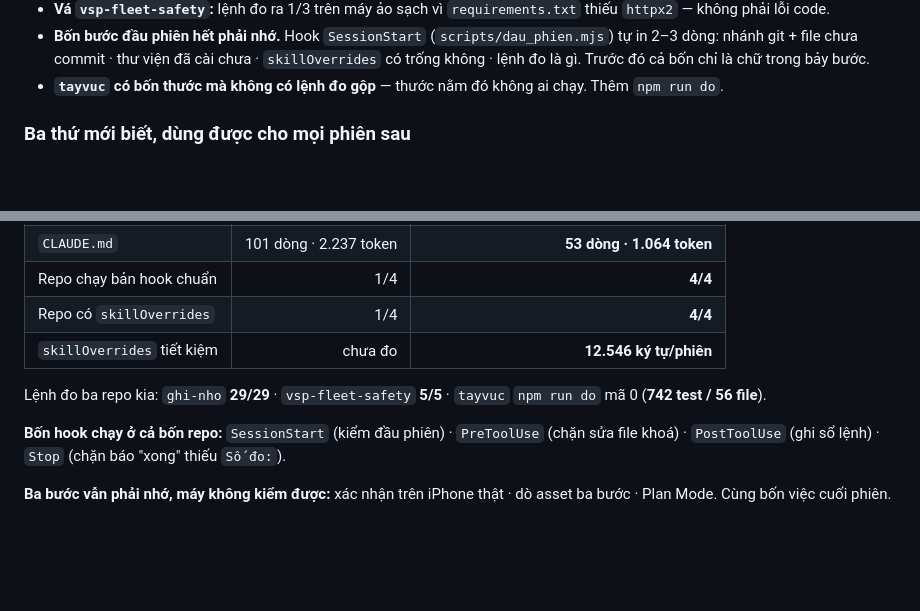
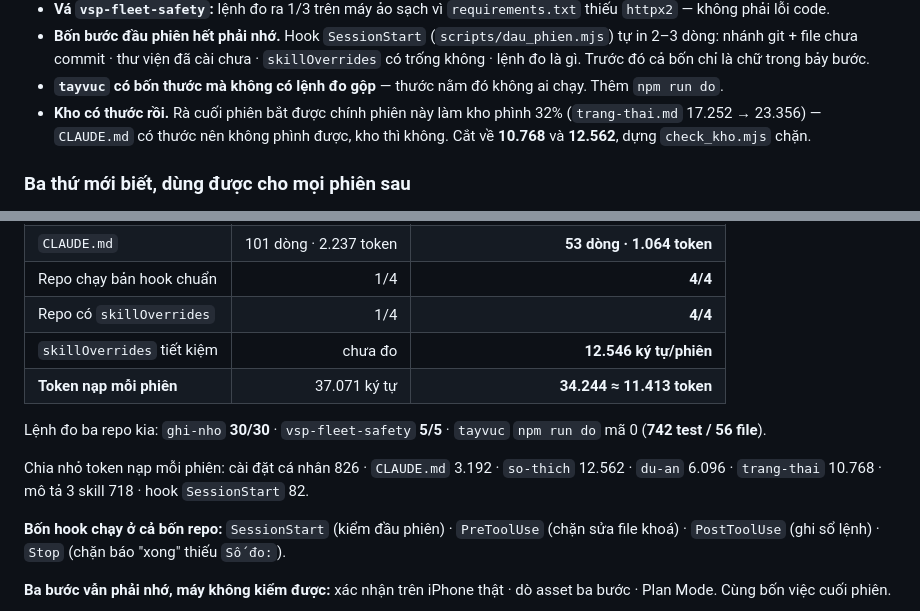
Before and after one commit to gc1001vn-svg/quoc-chien, a Markdown page: docs/TIEN_DO.md, 2 parts joined by grey strips. Drawn GitHub-style; blank space fills up the shorter version.

```diff
--- a/docs/TIEN_DO.md
+++ b/docs/TIEN_DO.md
@@ -32,6 +32,9 @@ Chi tiết: `docs/NHAT_KY/PHASE_8_RA_SOAT.md` và `docs/NHAT_KY/PHASE_8_DO_NGHE.
   không · lệnh đo là gì. Trước đó cả bốn chỉ là chữ trong bảy bước.
 - **`tayvuc` có bốn thước mà không có lệnh đo gộp** — thước nằm đó không ai chạy. Thêm
   `npm run do`.
+- **Kho có thước rồi.** Rà cuối phiên bắt được chính phiên này làm kho phình 32%
+  (`trang-thai.md` 17.252 → 23.356) — `CLAUDE.md` có thước nên không phình được, kho thì
+  không. Cắt về **10.768** và **12.562**, dựng `check_kho.mjs` chặn.
 
 ### Ba thứ mới biết, dùng được cho mọi phiên sau
 
@@ -52,9 +55,13 @@ Chi tiết: `docs/NHAT_KY/PHASE_8_RA_SOAT.md` và `docs/NHAT_KY/PHASE_8_DO_NGHE.
 | Repo chạy bản hook chuẩn | 1/4 | **4/4** |
 | Repo có `skillOverrides` | 1/4 | **4/4** |
 | `skillOverrides` tiết kiệm | chưa đo | **12.546 ký tự/phiên** |
+| **Token nạp mỗi phiên** | 37.071 ký tự | **34.244 ≈ 11.413 token** |
 
-Lệnh đo ba repo kia: `ghi-nho` **29/29** · `vsp-fleet-safety` **5/5** ·
+Lệnh đo ba repo kia: `ghi-nho` **30/30** · `vsp-fleet-safety` **5/5** ·
 `tayvuc` `npm run do` mã 0 (**742 test / 56 file**).
+
+Chia nhỏ token nạp mỗi phiên: cài đặt cá nhân 826 · `CLAUDE.md` 3.192 · `so-thich` 12.562 ·
+`du-an` 6.096 · `trang-thai` 10.768 · mô tả 3 skill 718 · hook `SessionStart` 82.
 
 **Bốn hook chạy ở cả bốn repo:** `SessionStart` (kiểm đầu phiên) · `PreToolUse`
 (chặn sửa file khoá) · `PostToolUse` (ghi sổ lệnh) · `Stop` (chặn báo "xong" thiếu `Số đo:`).
```
Also changed, not shown: docs/NHAT_KY/PHASE_8_DO_NGHE.md (+23 -1 lines).
